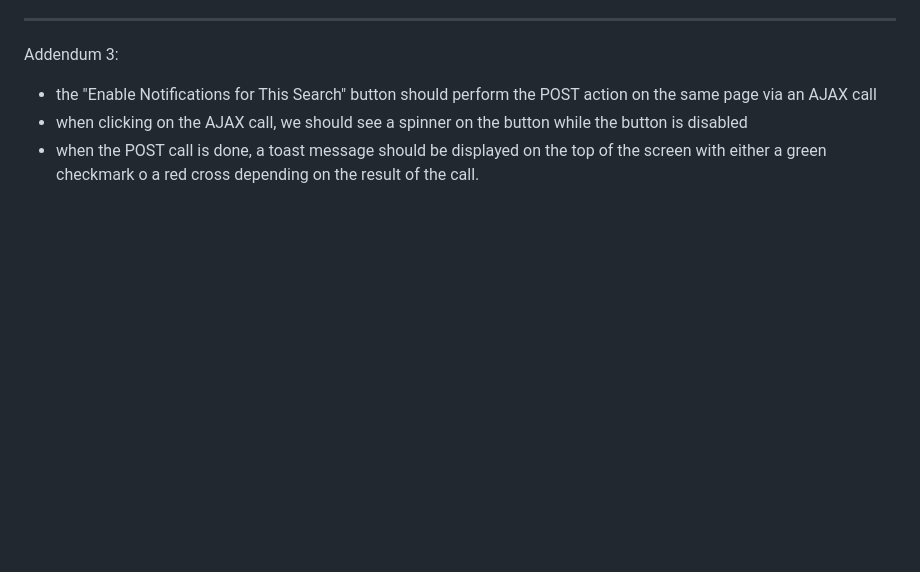
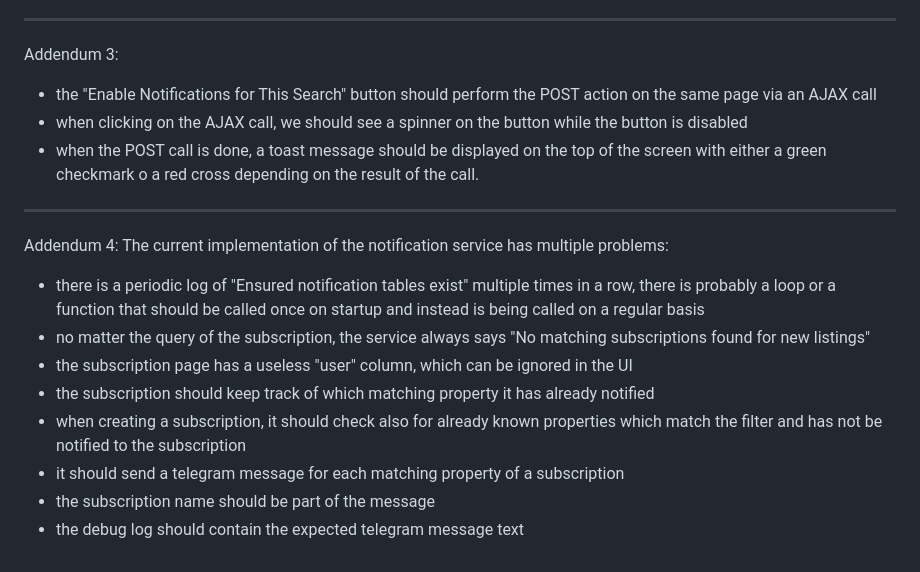
Before and after one commit to civitz/homefinder, a Markdown page: notifications.md, the part around the change. GitHub-like rendering; blank space fills up the shorter version.

Commit message:
notifications addendum

```diff
--- a/notifications.md
+++ b/notifications.md
@@ -435,3 +435,15 @@ Addendum 3:
 - the "Enable Notifications for This Search" button should perform the POST action on the same page via an AJAX call
 - when clicking on the AJAX call, we should see a spinner on the button while the button is disabled
 - when the POST call is done, a toast message should be displayed on the top of the screen with either a green checkmark o a red cross depending on the result of the call.
+
+---------------
+Addendum 4:
+The current implementation of the notification service has multiple problems:
+- there is a periodic log of "Ensured notification tables exist" multiple times in a row, there is probably a loop or a function that should be called once on startup and instead is being called on a regular basis
+- no matter the query of the subscription, the service always says "No matching subscriptions found for new listings"
+- the subscription page has a useless "user" column, which can be ignored in the UI
+- the subscription should keep track of which matching property it has already notified
+- when creating a subscription, it should check also for already known properties which match the filter and has not be notified to the subscription
+- it should send a telegram message for each matching property of a subscription
+- the subscription name should be part of the message
+- the debug log should contain the expected telegram message text
```
